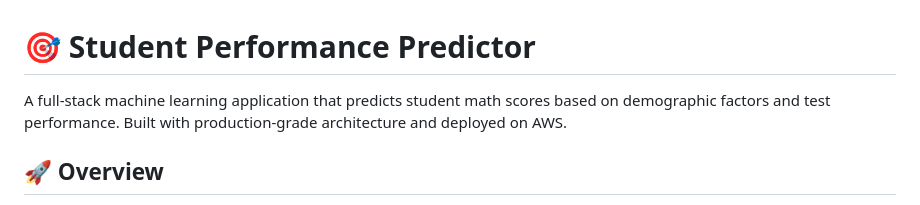
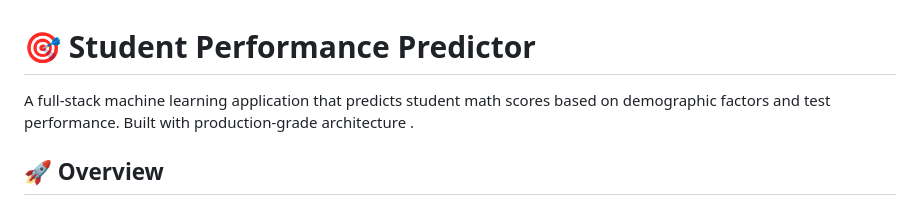
Before and after one commit to KushDev19/ML-Project, a Markdown page: README.md, the part around the change. Rendered like a GitHub page.

```diff
--- a/README.md
+++ b/README.md
@@ -1,6 +1,6 @@
 # 🎯 Student Performance Predictor
 
-A full-stack machine learning application that predicts student math scores based on demographic factors and test performance. Built with production-grade architecture and deployed on AWS.
+A full-stack machine learning application that predicts student math scores based on demographic factors and test performance. Built with production-grade architecture .
 
 ## 🚀 Overview
 
```
